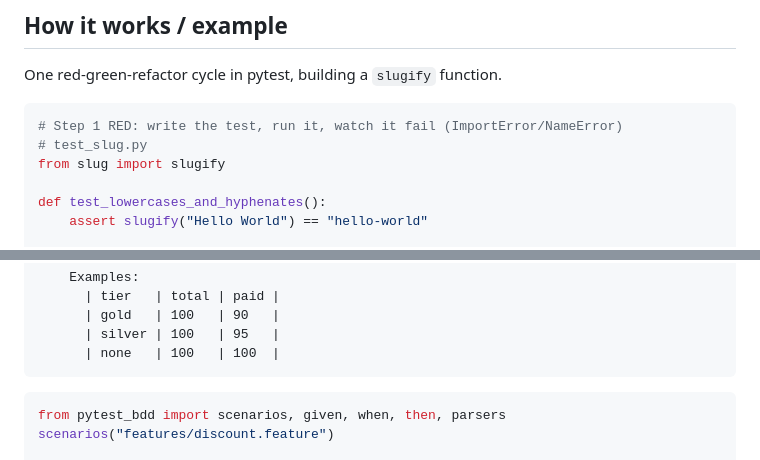
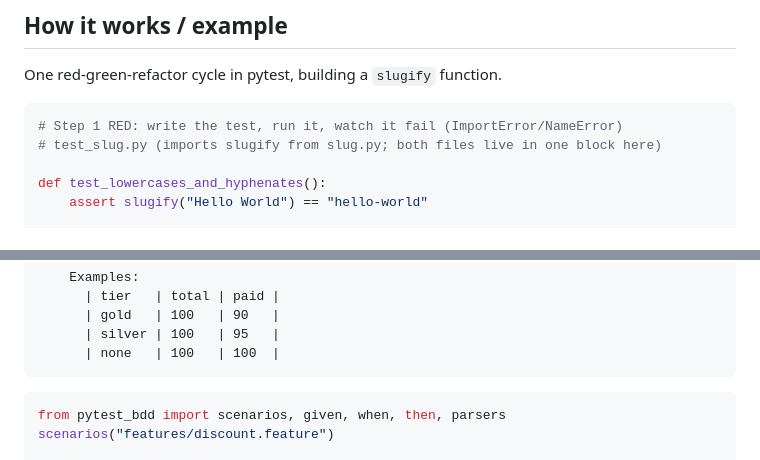
Before and after one commit to faheemkhaskheli9/Software-Engineering-KnowledgeBase, a Markdown page: testing/tdd-and-bdd.md, 2 parts joined by grey strips. Drawn GitHub-style.

````diff
--- a/testing/tdd-and-bdd.md
+++ b/testing/tdd-and-bdd.md
@@ -63,8 +63,7 @@ One red-green-refactor cycle in pytest, building a `slugify` function.
 
 ```python
 # Step 1 RED: write the test, run it, watch it fail (ImportError/NameError)
-# test_slug.py
-from slug import slugify
+# test_slug.py (imports slugify from slug.py; both files live in one block here)
 
 def test_lowercases_and_hyphenates():
     assert slugify("Hello World") == "hello-world"
@@ -101,7 +100,7 @@ Feature: Loyalty discount
       | none   | 100   | 100  |
 ```
 
-```python
+```python fragment
 from pytest_bdd import scenarios, given, when, then, parsers
 scenarios("features/discount.feature")
 
````
Also changed, not shown: apis/grpc-and-protobuf.md (+1 -1 lines), testing/property-based-and-fuzz-testing.md (+1 -1 lines).
